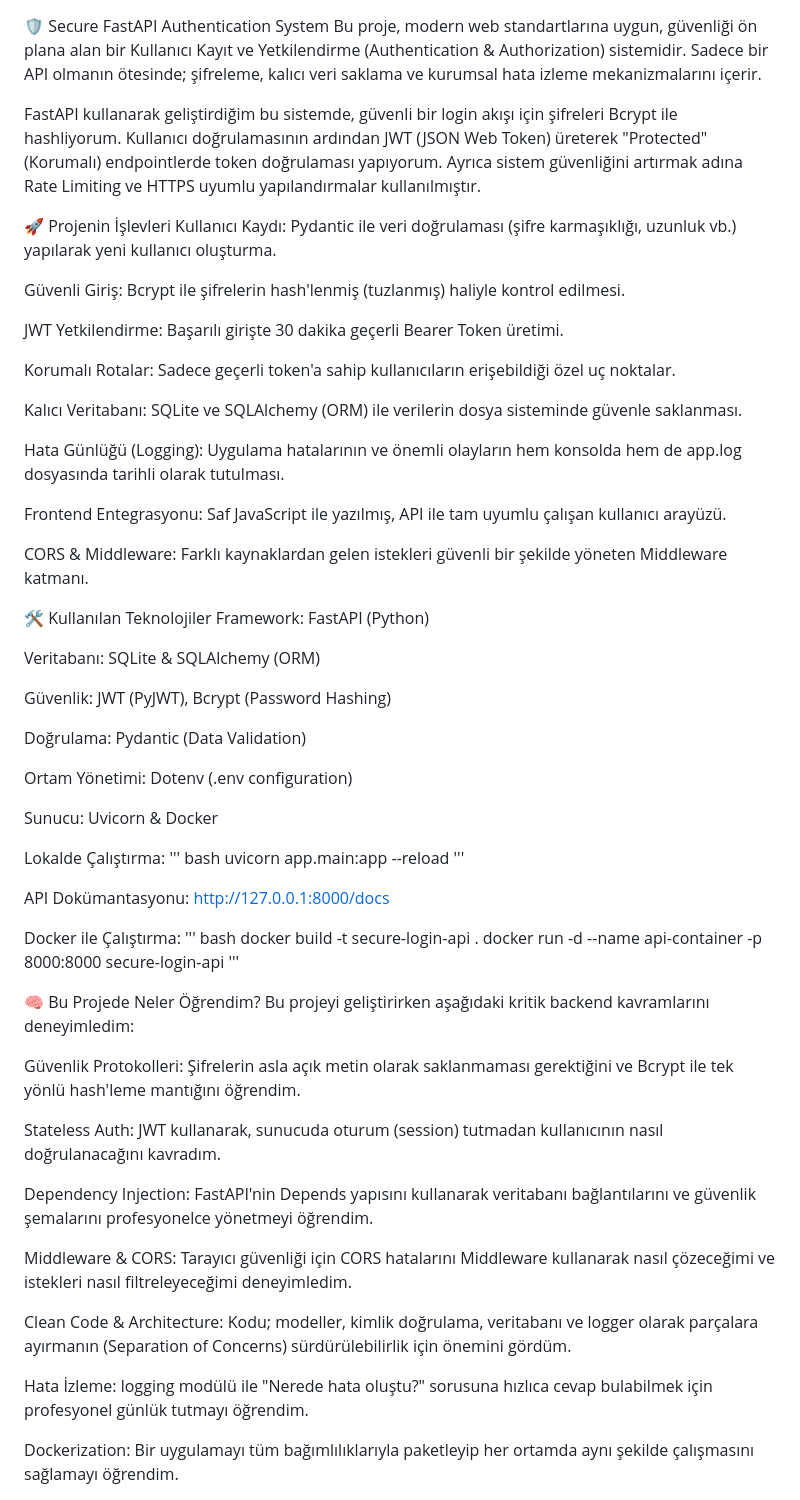
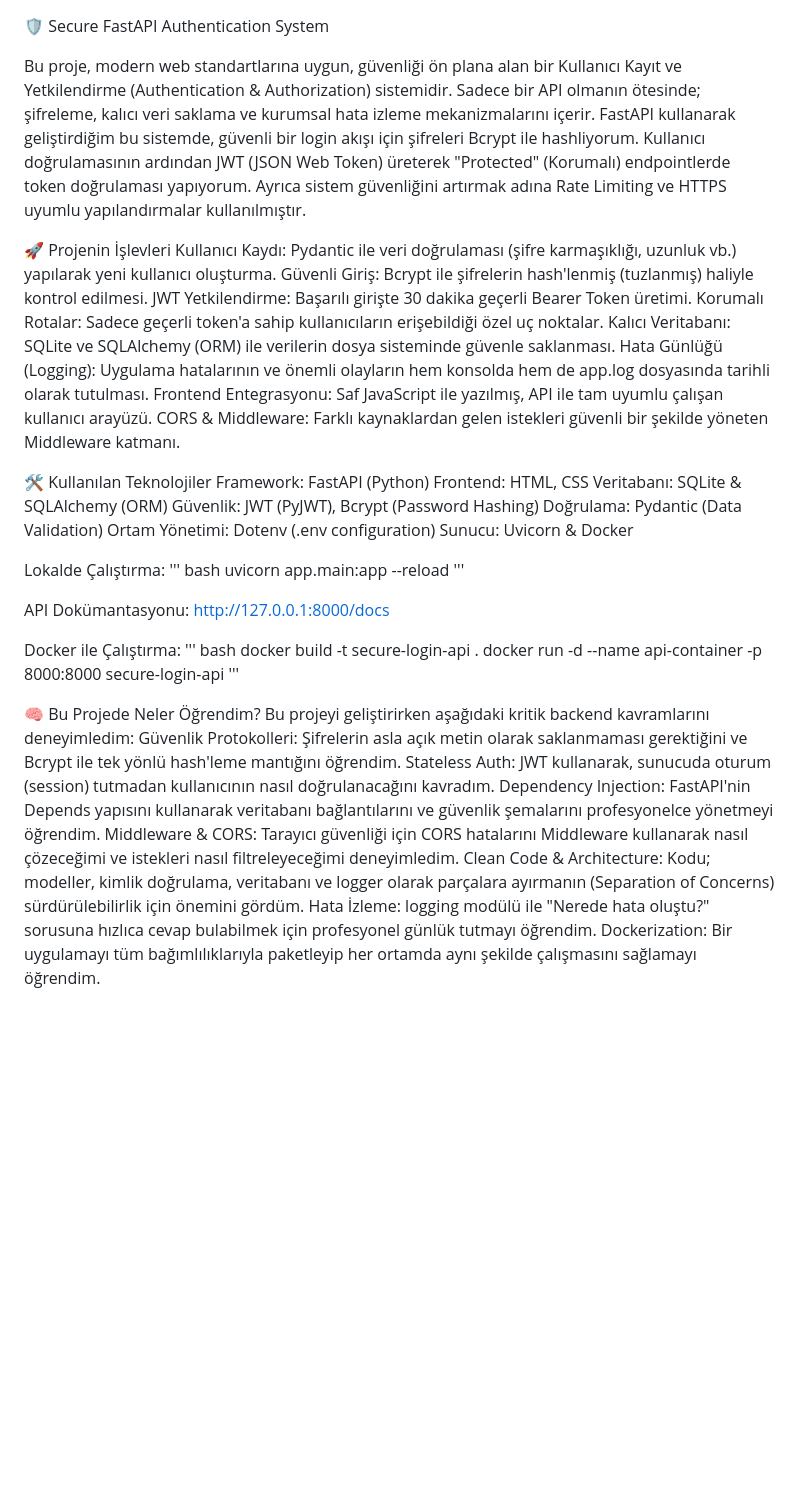
Before and after one commit to Enes4006/secure-login-api, a Markdown page: README.md, the part around the change. Rendered like a GitHub page; blank space fills up the shorter version.

```diff
--- a/README.md
+++ b/README.md
@@ -1,36 +1,25 @@
 🛡️ Secure FastAPI Authentication System
+
 Bu proje, modern web standartlarına uygun, güvenliği ön plana alan bir Kullanıcı Kayıt ve Yetkilendirme (Authentication & Authorization) sistemidir. Sadece bir API olmanın ötesinde; şifreleme, kalıcı veri saklama ve kurumsal hata izleme mekanizmalarını içerir.
-
 FastAPI kullanarak geliştirdiğim bu sistemde, güvenli bir login akışı için şifreleri Bcrypt ile hashliyorum. Kullanıcı doğrulamasının ardından JWT (JSON Web Token) üreterek "Protected" (Korumalı) endpointlerde token doğrulaması yapıyorum. Ayrıca sistem güvenliğini artırmak adına Rate Limiting ve HTTPS uyumlu yapılandırmalar kullanılmıştır.
 
 🚀 Projenin İşlevleri
 Kullanıcı Kaydı: Pydantic ile veri doğrulaması (şifre karmaşıklığı, uzunluk vb.) yapılarak yeni kullanıcı oluşturma.
-
 Güvenli Giriş: Bcrypt ile şifrelerin hash'lenmiş (tuzlanmış) haliyle kontrol edilmesi.
-
 JWT Yetkilendirme: Başarılı girişte 30 dakika geçerli Bearer Token üretimi.
-
 Korumalı Rotalar: Sadece geçerli token'a sahip kullanıcıların erişebildiği özel uç noktalar.
-
 Kalıcı Veritabanı: SQLite ve SQLAlchemy (ORM) ile verilerin dosya sisteminde güvenle saklanması.
-
 Hata Günlüğü (Logging): Uygulama hatalarının ve önemli olayların hem konsolda hem de app.log dosyasında tarihli olarak tutulması.
-
 Frontend Entegrasyonu: Saf JavaScript ile yazılmış, API ile tam uyumlu çalışan kullanıcı arayüzü.
-
 CORS & Middleware: Farklı kaynaklardan gelen istekleri güvenli bir şekilde yöneten Middleware katmanı.
 
 🛠️ Kullanılan Teknolojiler
 Framework: FastAPI (Python)
-
+Frontend: HTML, CSS
 Veritabanı: SQLite & SQLAlchemy (ORM)
-
 Güvenlik: JWT (PyJWT), Bcrypt (Password Hashing)
-
 Doğrulama: Pydantic (Data Validation)
-
 Ortam Yönetimi: Dotenv (.env configuration)
-
 Sunucu: Uvicorn & Docker
 
 Lokalde Çalıştırma:
@@ -48,17 +37,10 @@ docker run -d --name api-container -p 8000:8000 secure-login-api
 
 🧠 Bu Projede Neler Öğrendim?
 Bu projeyi geliştirirken aşağıdaki kritik backend kavramlarını deneyimledim:
-
 Güvenlik Protokolleri: Şifrelerin asla açık metin olarak saklanmaması gerektiğini ve Bcrypt ile tek yönlü hash'leme mantığını öğrendim.
-
 Stateless Auth: JWT kullanarak, sunucuda oturum (session) tutmadan kullanıcının nasıl doğrulanacağını kavradım.
-
 Dependency Injection: FastAPI'nin Depends yapısını kullanarak veritabanı bağlantılarını ve güvenlik şemalarını profesyonelce yönetmeyi öğrendim.
-
 Middleware & CORS: Tarayıcı güvenliği için CORS hatalarını Middleware kullanarak nasıl çözeceğimi ve istekleri nasıl filtreleyeceğimi deneyimledim.
-
 Clean Code & Architecture: Kodu; modeller, kimlik doğrulama, veritabanı ve logger olarak parçalara ayırmanın (Separation of Concerns) sürdürülebilirlik için önemini gördüm.
-
 Hata İzleme: logging modülü ile "Nerede hata oluştu?" sorusuna hızlıca cevap bulabilmek için profesyonel günlük tutmayı öğrendim.
-
 Dockerization: Bir uygulamayı tüm bağımlılıklarıyla paketleyip her ortamda aynı şekilde çalışmasını sağlamayı öğrendim.
```
